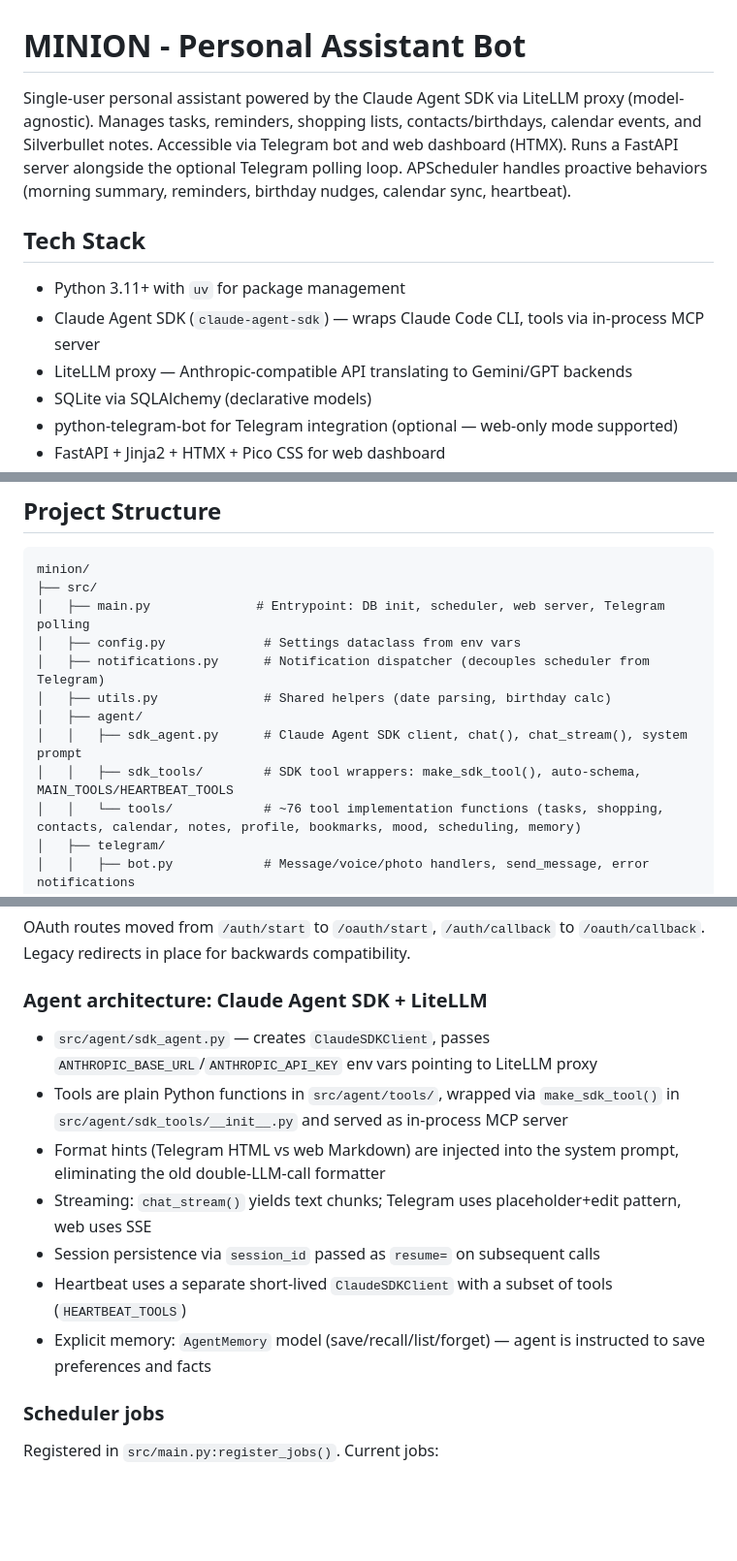
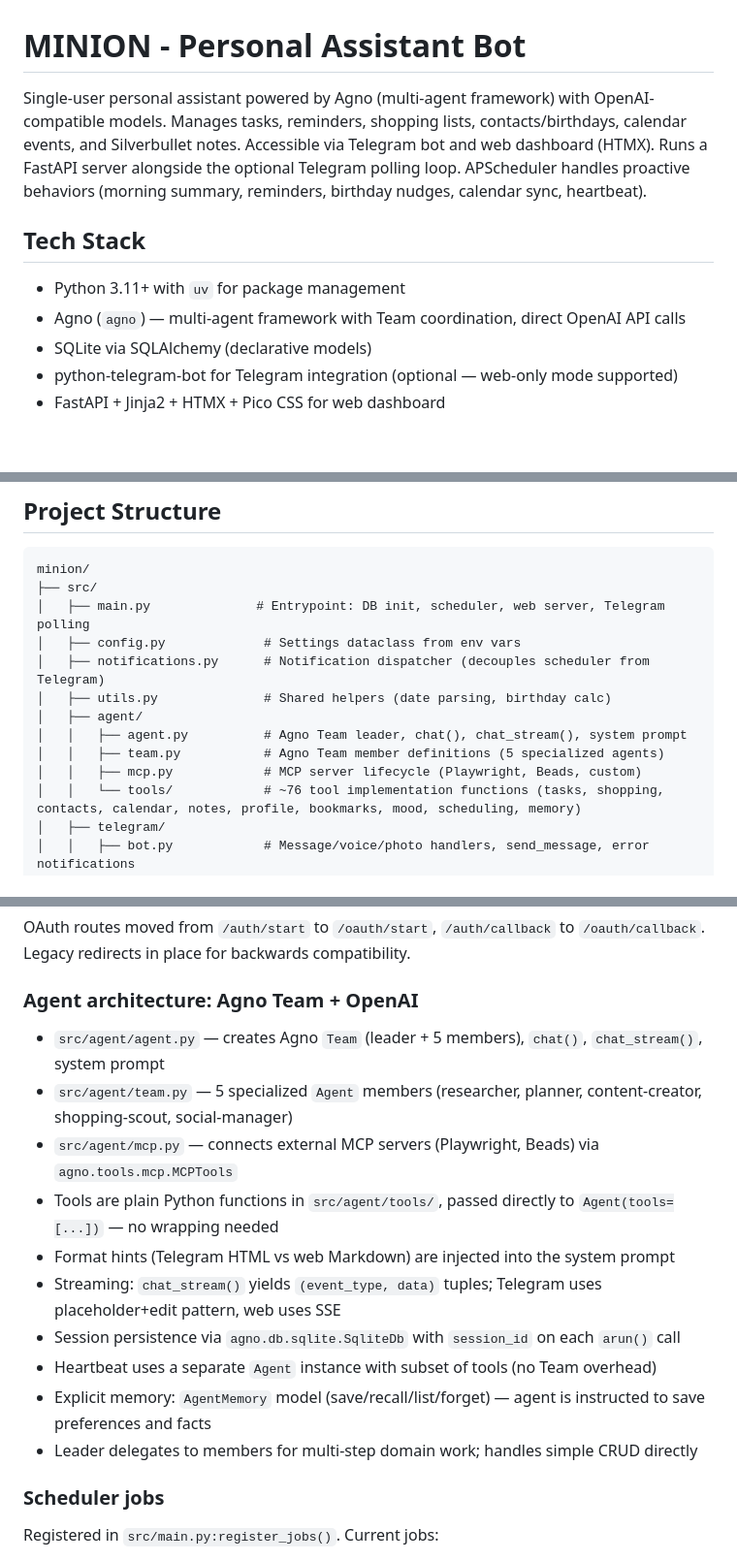
Before and after one commit to enzomaruffa/minion-bot, a Markdown page: CLAUDE.md, 3 parts joined by grey strips. Shown at 97% size. GitHub-like rendering; blank space fills up the shorter version.

Commit message:
docs: update CLAUDE.md for Agno migration

```diff
--- a/CLAUDE.md
+++ b/CLAUDE.md
@@ -1,11 +1,10 @@
 # MINION - Personal Assistant Bot
 
-Single-user personal assistant powered by the Claude Agent SDK via LiteLLM proxy (model-agnostic). Manages tasks, reminders, shopping lists, contacts/birthdays, calendar events, and Silverbullet notes. Accessible via Telegram bot and web dashboard (HTMX). Runs a FastAPI server alongside the optional Telegram polling loop. APScheduler handles proactive behaviors (morning summary, reminders, birthday nudges, calendar sync, heartbeat).
+Single-user personal assistant powered by Agno (multi-agent framework) with OpenAI-compatible models. Manages tasks, reminders, shopping lists, contacts/birthdays, calendar events, and Silverbullet notes. Accessible via Telegram bot and web dashboard (HTMX). Runs a FastAPI server alongside the optional Telegram polling loop. APScheduler handles proactive behaviors (morning summary, reminders, birthday nudges, calendar sync, heartbeat).
 
 ## Tech Stack
 - Python 3.11+ with `uv` for package management
-- Claude Agent SDK (`claude-agent-sdk`) — wraps Claude Code CLI, tools via in-process MCP server
-- LiteLLM proxy — Anthropic-compatible API translating to Gemini/GPT backends
+- Agno (`agno`) — multi-agent framework with Team coordination, direct OpenAI API calls
 - SQLite via SQLAlchemy (declarative models)
 - python-telegram-bot for Telegram integration (optional — web-only mode supported)
 - FastAPI + Jinja2 + HTMX + Pico CSS for web dashboard
@@ -29,8 +28,9 @@ minion/
 │   ├── notifications.py      # Notification dispatcher (decouples scheduler from Telegram)
 │   ├── utils.py              # Shared helpers (date parsing, birthday calc)
 │   ├── agent/
-│   │   ├── sdk_agent.py      # Claude Agent SDK client, chat(), chat_stream(), system prompt
-│   │   ├── sdk_tools/        # SDK tool wrappers: make_sdk_tool(), auto-schema, MAIN_TOOLS/HEARTBEAT_TOOLS
+│   │   ├── agent.py          # Agno Team leader, chat(), chat_stream(), system prompt
+│   │   ├── team.py           # Agno Team member definitions (5 specialized agents)
+│   │   ├── mcp.py            # MCP server lifecycle (Playwright, Beads, custom)
 │   │   └── tools/            # ~76 tool implementation functions (tasks, shopping, contacts, calendar, notes, profile, bookmarks, mood, scheduling, memory)
 │   ├── telegram/
 │   │   ├── bot.py            # Message/voice/photo handlers, send_message, error notifications
@@ -134,14 +134,17 @@ When `TELEGRAM_BOT_TOKEN` is not set, the bot starts in web-only mode: no Telegr
 ### Google OAuth moved to /oauth/*
 OAuth routes moved from `/auth/start` to `/oauth/start`, `/auth/callback` to `/oauth/callback`. Legacy redirects in place for backwards compatibility.
 
-### Agent architecture: Claude Agent SDK + LiteLLM
-- `src/agent/sdk_agent.py` — creates `ClaudeSDKClient`, passes `ANTHROPIC_BASE_URL`/`ANTHROPIC_API_KEY` env vars pointing to LiteLLM proxy
-- Tools are plain Python functions in `src/agent/tools/`, wrapped via `make_sdk_tool()` in `src/agent/sdk_tools/__init__.py` and served as in-process MCP server
-- Format hints (Telegram HTML vs web Markdown) are injected into the system prompt, eliminating the old double-LLM-call formatter
-- Streaming: `chat_stream()` yields text chunks; Telegram uses placeholder+edit pattern, web uses SSE
-- Session persistence via `session_id` passed as `resume=` on subsequent calls
-- Heartbeat uses a separate short-lived `ClaudeSDKClient` with a subset of tools (`HEARTBEAT_TOOLS`)
+### Agent architecture: Agno Team + OpenAI
+- `src/agent/agent.py` — creates Agno `Team` (leader + 5 members), `chat()`, `chat_stream()`, system prompt
+- `src/agent/team.py` — 5 specialized `Agent` members (researcher, planner, content-creator, shopping-scout, social-manager)
+- `src/agent/mcp.py` — connects external MCP servers (Playwright, Beads) via `agno.tools.mcp.MCPTools`
+- Tools are plain Python functions in `src/agent/tools/`, passed directly to `Agent(tools=[...])` — no wrapping needed
+- Format hints (Telegram HTML vs web Markdown) are injected into the system prompt
+- Streaming: `chat_stream()` yields `(event_type, data)` tuples; Telegram uses placeholder+edit pattern, web uses SSE
+- Session persistence via `agno.db.sqlite.SqliteDb` with `session_id` on each `arun()` call
+- Heartbeat uses a separate `Agent` instance with subset of tools (no Team overhead)
 - Explicit memory: `AgentMemory` model (save/recall/list/forget) — agent is instructed to save preferences and facts
+- Leader delegates to members for multi-step domain work; handles simple CRUD directly
 
 ### Scheduler jobs
 Registered in `src/main.py:register_jobs()`. Current jobs:
```
Also changed, not shown: other parts of CLAUDE.md (+1 -1 lines).
